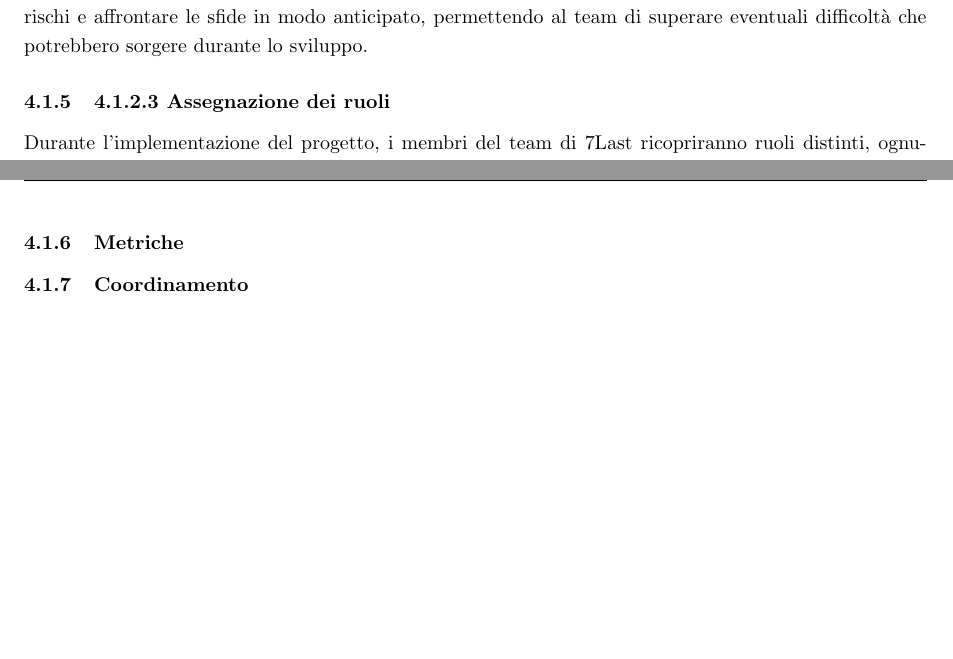
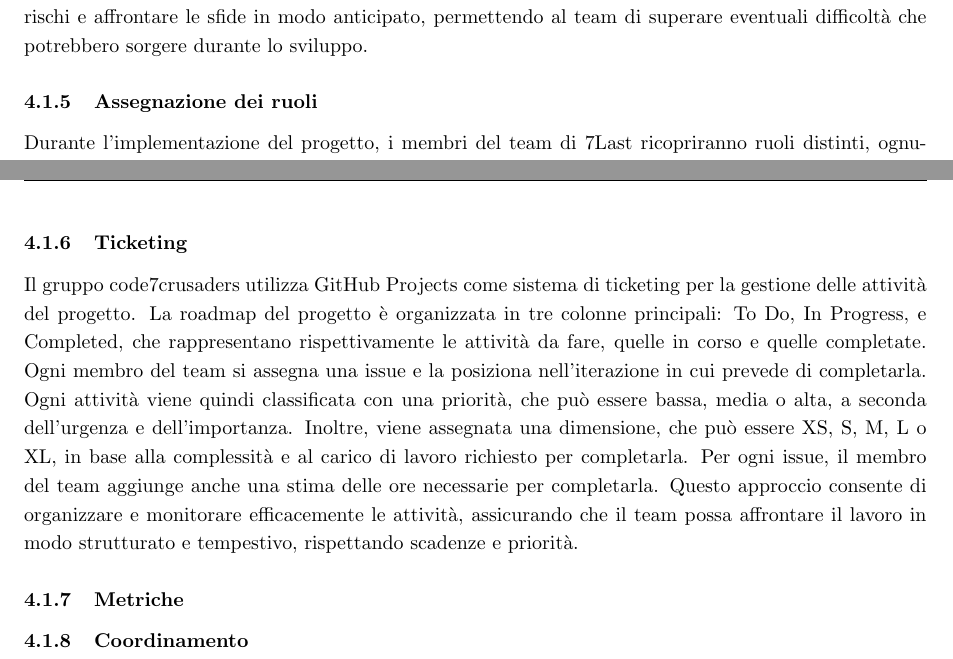
Before and after one commit to Code7Crusaders/docs, a LaTeX document (src/2_RTB/documentazione_interna/norme_di_progetto.tex, which reads src/2_RTB/documentazione_interna/processi_organizzativi.tex): two parts of pages 13 and 14 of 14, joined at a grey line, cut so that both start at the same text, the shorter picture padded with empty space. Compiled offline with pdfLaTeX.

Commit message:
fatto Ticketing.tex

```diff
--- a/src/2_RTB/documentazione_interna/processi_organizzativi.tex
+++ b/src/2_RTB/documentazione_interna/processi_organizzativi.tex
@@ -33,7 +33,7 @@ La pianificazione dei processi consiste nell'identificare, organizzare e control
 
 L’obiettivo principale della pianificazione dei processi è quello di garantire l'esecuzione efficiente ed efficace del progetto, assicurando che siano rispettati gli obiettivi e i requisiti stabiliti. Inoltre, la pianificazione deve assicurare che ogni membro del team assuma almeno una volta ciascun ruolo, contribuendo così alla crescita e alla collaborazione all'interno del gruppo. Un altro scopo importante è quello di ridurre i rischi e affrontare le sfide in modo anticipato, permettendo al team di superare eventuali difficoltà che potrebbero sorgere durante lo sviluppo.
 
-\subsubsection{4.1.2.3 Assegnazione dei ruoli}
+\subsubsection{Assegnazione dei ruoli}
 
 Durante l'implementazione del progetto, i membri del team di 7Last ricopriranno ruoli distinti, ognuno responsabile delle attività ad esso assegnate. Ogni membro dovrà prendersi carico delle proprie responsabilità, come indicato nei ruoli specifici che seguono.
 
@@ -83,6 +83,10 @@ Durante l'implementazione del progetto, i membri del team di 7Last ricopriranno
     \item Redige il Piano di Qualità.
 \end{itemize}
 
+\subsubsection{Ticketing}
+
+Il gruppo code7crusaders utilizza GitHub Projects come sistema di ticketing per la gestione delle attività del progetto. La roadmap del progetto è organizzata in tre colonne principali: To Do, In Progress, e Completed, che rappresentano rispettivamente le attività da fare, quelle in corso e quelle completate. Ogni membro del team si assegna una issue e la posiziona nell'iterazione in cui prevede di completarla. Ogni attività viene quindi classificata con una priorità, che può essere bassa, media o alta, a seconda dell'urgenza e dell'importanza. Inoltre, viene assegnata una dimensione, che può essere XS, S, M, L o XL, in base alla complessità e al carico di lavoro richiesto per completarla. Per ogni issue, il membro del team aggiunge anche una stima delle ore necessarie per completarla. Questo approccio consente di organizzare e monitorare efficacemente le attività, assicurando che il team possa affrontare il lavoro in modo strutturato e tempestivo, rispettando scadenze e priorità.
+
 
 \subsubsection{Metriche}
 \subsubsection{Coordinamento}
```
Also changed, not shown: src/2_RTB/documentazione_interna/processi_organizzativi.tex (4 more changed lines).
